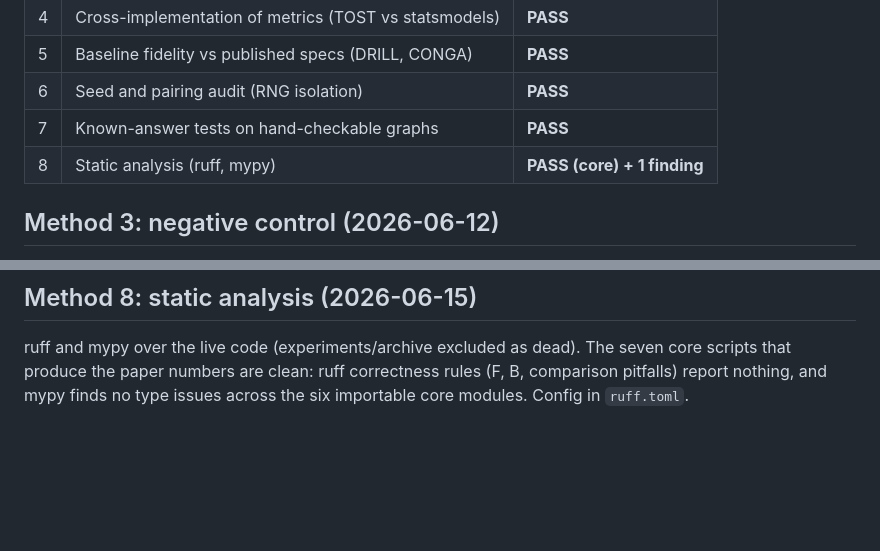
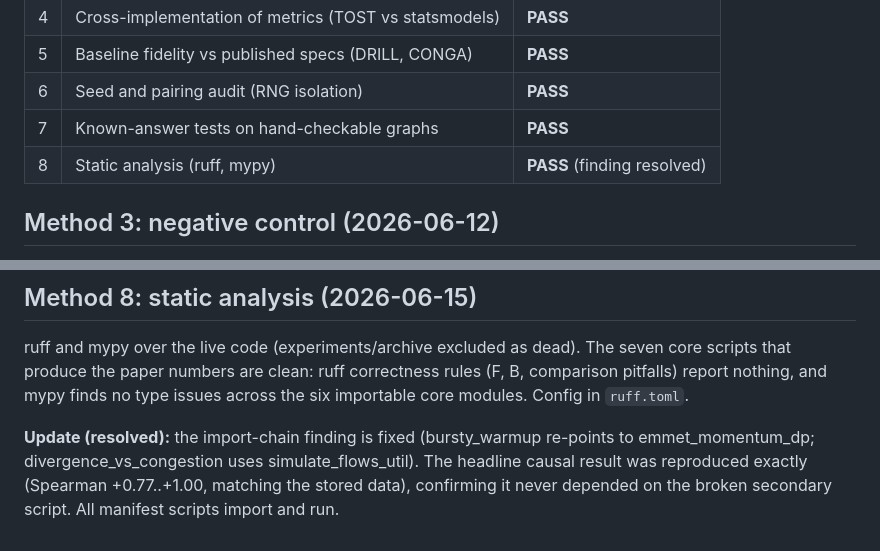
Before and after one commit to Carloscodix/EMMET, a Markdown page: docs/CODE_AUDIT.md, 2 parts joined by grey strips. Rendered like a GitHub page; blank space fills up the shorter version.

```diff
--- a/docs/CODE_AUDIT.md
+++ b/docs/CODE_AUDIT.md
@@ -22,7 +22,7 @@ Core (everything depends on it): `flowsim.py`, `physics_cores.py`,
 | 5 | Baseline fidelity vs published specs (DRILL, CONGA) | **PASS** |
 | 6 | Seed and pairing audit (RNG isolation) | **PASS** |
 | 7 | Known-answer tests on hand-checkable graphs | **PASS** |
-| 8 | Static analysis (ruff, mypy) | **PASS (core) + 1 finding** |
+| 8 | Static analysis (ruff, mypy) | **PASS** (finding resolved) |
 
 ## Method 3: negative control (2026-06-12)
 
@@ -114,3 +114,10 @@ The seven core scripts that produce the paper numbers are clean: ruff
 correctness rules (F, B, comparison pitfalls) report nothing, and mypy
 finds no type issues across the six importable core modules. Config in
 `ruff.toml`.
+
+**Update (resolved):** the import-chain finding is fixed (bursty_warmup
+re-points to emmet_momentum_dp; divergence_vs_congestion uses
+simulate_flows_util). The headline causal result was reproduced exactly
+(Spearman +0.77..+1.00, matching the stored data), confirming it never
+depended on the broken secondary script. All manifest scripts import
+and run.
```
Also changed, not shown: docs/AUDIT_LOG.md (+22 -0 lines).
